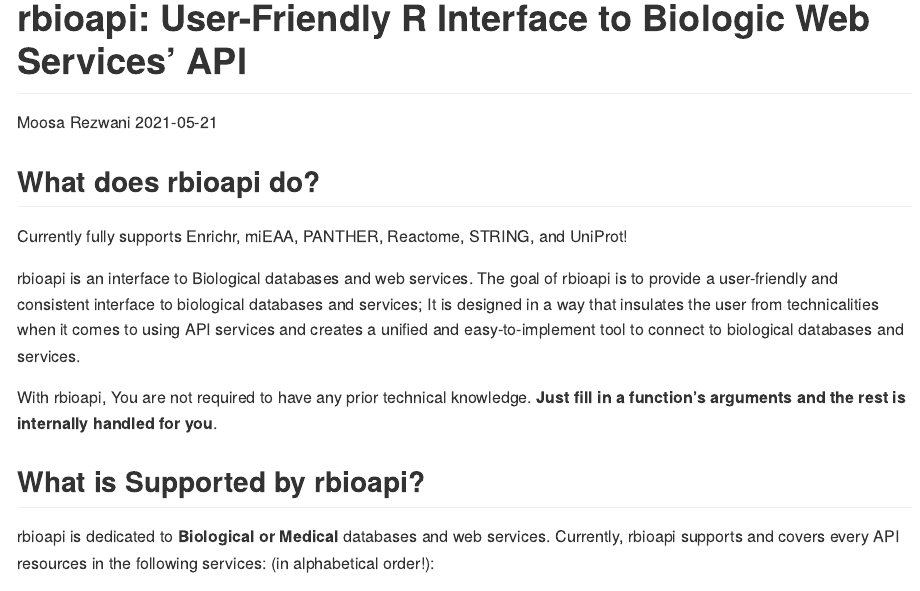
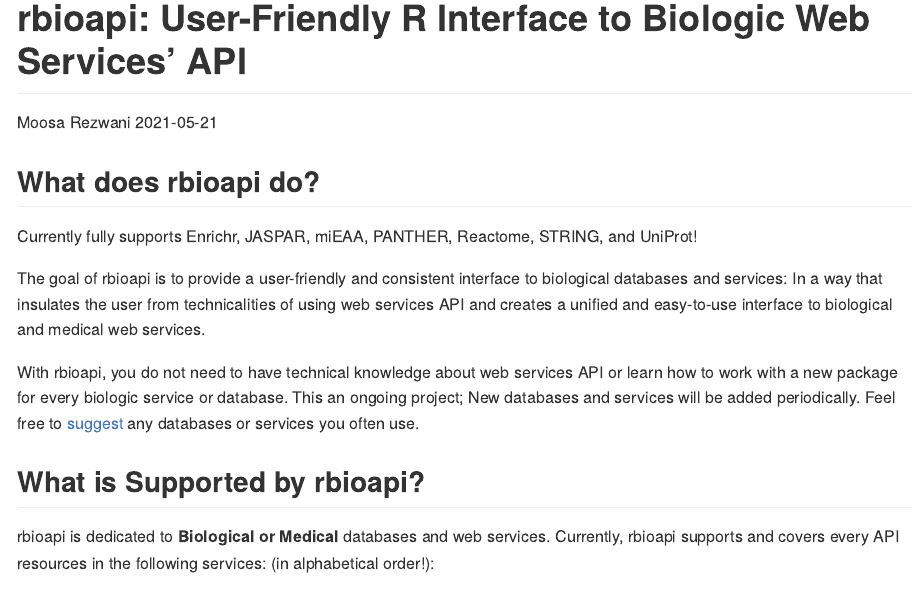
Before and after one commit to moosa-r/rbioapi, an R Markdown document (README.Rmd): the page in a window 1100 px wide, from its top. The pictures show the output file README.md that the author committed with the source, drawn offline in the style of GitHub.

Commit message:
Make the package description more concise

```diff
--- a/README.Rmd
+++ b/README.Rmd
@@ -29,11 +29,11 @@
 
 ## What does rbioapi do?
 
-Currently fully supports Enrichr, miEAA, PANTHER, Reactome, STRING, and UniProt!
+Currently fully supports Enrichr, JASPAR, miEAA, PANTHER, Reactome, STRING, and UniProt!
 
-rbioapi is an interface to Biological databases and web services. The goal of rbioapi is to provide a user-friendly and consistent interface to biological databases and services; It is designed in a way that insulates the user from technicalities when it comes to using API services and creates a unified and easy-to-implement tool to connect to biological databases and services.
+The goal of rbioapi is to provide a user-friendly and consistent interface to biological databases and services: In a way that insulates the user from technicalities of using web services API and creates a unified and easy-to-use interface to biological and medical web services.
 
-With rbioapi, You are not required to have any prior technical knowledge. **Just fill in a function's arguments and the rest is internally handled for you**.
+With rbioapi, you do not need to have technical knowledge about web services API or learn how to work with a new package for every biologic service or database. This an ongoing project; New databases and services will be added periodically. Feel free to [suggest](https://github.com/moosa-r/rbioapi/issues "Issue section in rbioapi GitHub repository") any databases or services you often use.
 
 ## What is Supported by rbioapi?
 
```
Also changed, not shown: R/zzz.R (+5 -16 lines), vignettes/rbioapi.Rmd (+3 -3 lines), README.md, 2 other files.
